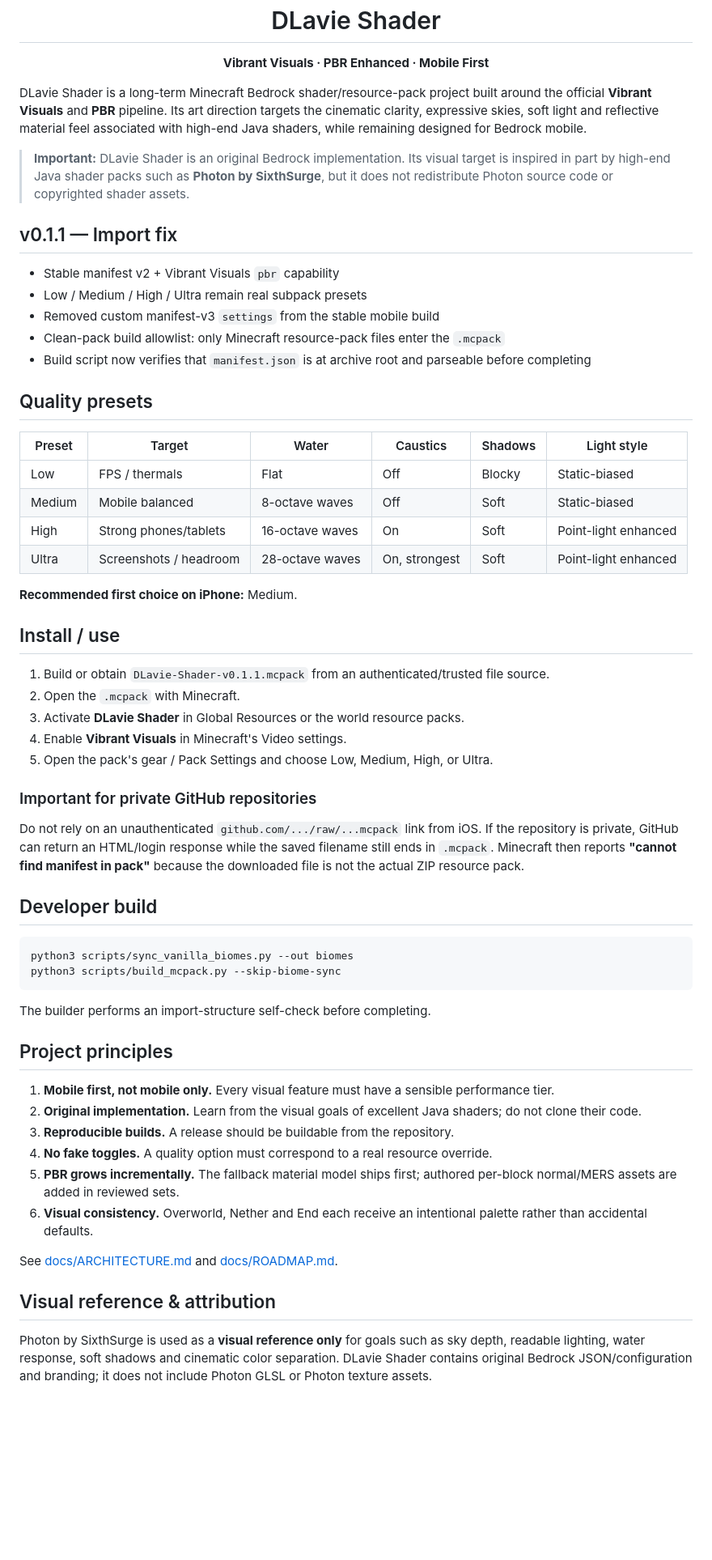
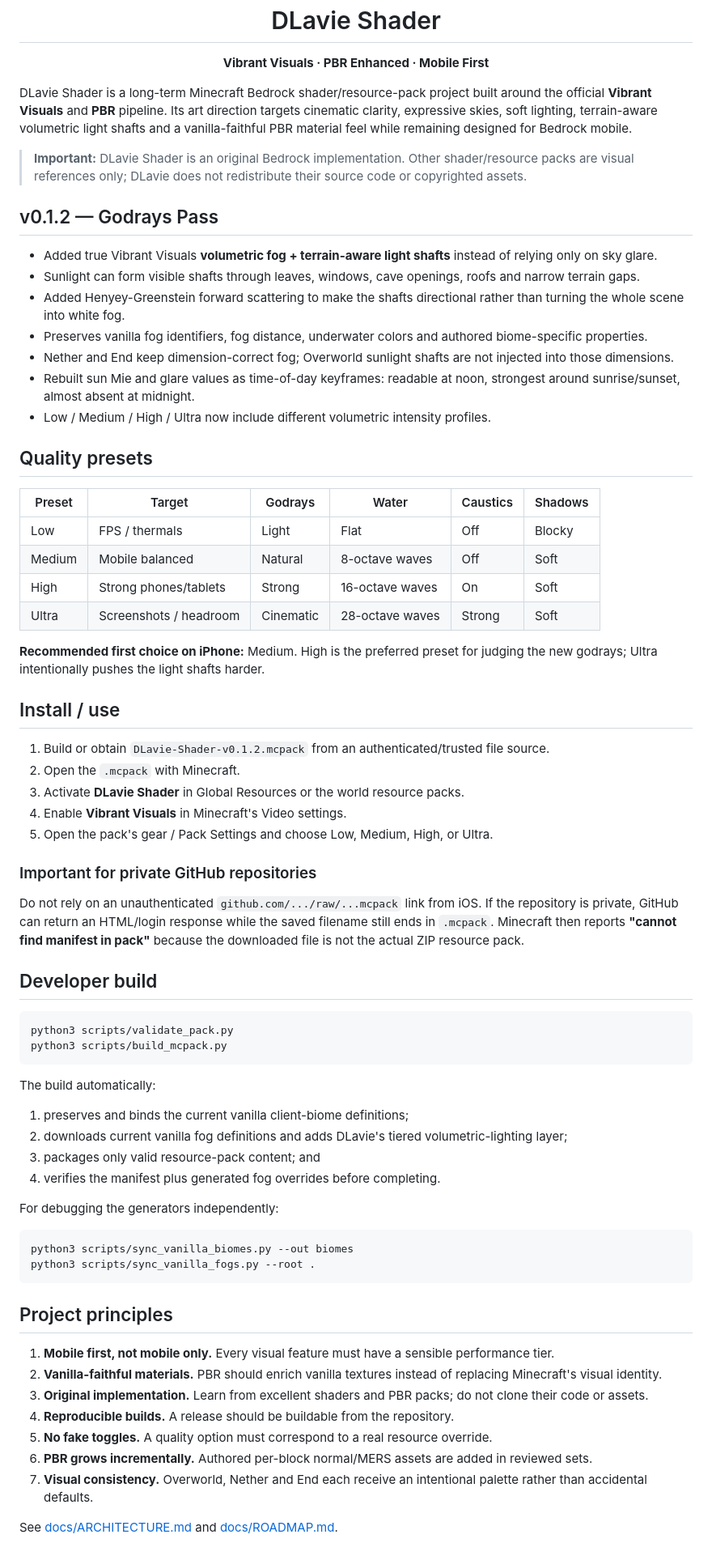
Before and after one commit to drmacze/DLavie-Shader, a Markdown page: README.md, the part around the change. Shown at 81% size. GitHub-like rendering; blank space fills up the shorter version.

Commit message:
docs: describe v0.1.2 volumetric godrays

````diff
--- a/README.md
+++ b/README.md
@@ -6,32 +6,34 @@
 
 <p align="center"><strong>Vibrant Visuals · PBR Enhanced · Mobile First</strong></p>
 
-DLavie Shader is a long-term Minecraft Bedrock shader/resource-pack project built around the official **Vibrant Visuals** and **PBR** pipeline. Its art direction targets the cinematic clarity, expressive skies, soft light and reflective material feel associated with high-end Java shaders, while remaining designed for Bedrock mobile.
+DLavie Shader is a long-term Minecraft Bedrock shader/resource-pack project built around the official **Vibrant Visuals** and **PBR** pipeline. Its art direction targets cinematic clarity, expressive skies, soft lighting, terrain-aware volumetric light shafts and a vanilla-faithful PBR material feel while remaining designed for Bedrock mobile.
 
-> **Important:** DLavie Shader is an original Bedrock implementation. Its visual target is inspired in part by high-end Java shader packs such as **Photon by SixthSurge**, but it does not redistribute Photon source code or copyrighted shader assets.
+> **Important:** DLavie Shader is an original Bedrock implementation. Other shader/resource packs are visual references only; DLavie does not redistribute their source code or copyrighted assets.
 
-## v0.1.1 — Import fix
+## v0.1.2 — Godrays Pass
 
-- Stable manifest v2 + Vibrant Visuals `pbr` capability
-- Low / Medium / High / Ultra remain real subpack presets
-- Removed custom manifest-v3 `settings` from the stable mobile build
-- Clean-pack build allowlist: only Minecraft resource-pack files enter the `.mcpack`
-- Build script now verifies that `manifest.json` is at archive root and parseable before completing
+- Added true Vibrant Visuals **volumetric fog + terrain-aware light shafts** instead of relying only on sky glare.
+- Sunlight can form visible shafts through leaves, windows, cave openings, roofs and narrow terrain gaps.
+- Added Henyey-Greenstein forward scattering to make the shafts directional rather than turning the whole scene into white fog.
+- Preserves vanilla fog identifiers, fog distance, underwater colors and authored biome-specific properties.
+- Nether and End keep dimension-correct fog; Overworld sunlight shafts are not injected into those dimensions.
+- Rebuilt sun Mie and glare values as time-of-day keyframes: readable at noon, strongest around sunrise/sunset, almost absent at midnight.
+- Low / Medium / High / Ultra now include different volumetric intensity profiles.
 
 ## Quality presets
 
-| Preset | Target | Water | Caustics | Shadows | Light style |
+| Preset | Target | Godrays | Water | Caustics | Shadows |
 |---|---|---|---|---|---|
-| Low | FPS / thermals | Flat | Off | Blocky | Static-biased |
-| Medium | Mobile balanced | 8-octave waves | Off | Soft | Static-biased |
-| High | Strong phones/tablets | 16-octave waves | On | Soft | Point-light enhanced |
-| Ultra | Screenshots / headroom | 28-octave waves | On, strongest | Soft | Point-light enhanced |
+| Low | FPS / thermals | Light | Flat | Off | Blocky |
+| Medium | Mobile balanced | Natural | 8-octave waves | Off | Soft |
+| High | Strong phones/tablets | Strong | 16-octave waves | On | Soft |
+| Ultra | Screenshots / headroom | Cinematic | 28-octave waves | Strong | Soft |
 
-**Recommended first choice on iPhone:** Medium.
+**Recommended first choice on iPhone:** Medium. High is the preferred preset for judging the new godrays; Ultra intentionally pushes the light shafts harder.
 
 ## Install / use
 
-1. Build or obtain `DLavie-Shader-v0.1.1.mcpack` from an authenticated/trusted file source.
+1. Build or obtain `DLavie-Shader-v0.1.2.mcpack` from an authenticated/trusted file source.
 2. Open the `.mcpack` with Minecraft.
 3. Activate **DLavie Shader** in Global Resources or the world resource packs.
 4. Enable **Vibrant Visuals** in Minecraft's Video settings.
@@ -44,23 +46,32 @@ Do not rely on an unauthenticated `github.com/.../raw/...mcpack` link from iOS.
 ## Developer build
 
 ```bash
-python3 scripts/sync_vanilla_biomes.py --out biomes
-python3 scripts/build_mcpack.py --skip-biome-sync
+python3 scripts/validate_pack.py
+python3 scripts/build_mcpack.py
 ```
 
-The builder performs an import-structure self-check before completing.
+The build automatically:
+
+1. preserves and binds the current vanilla client-biome definitions;
+2. downloads current vanilla fog definitions and adds DLavie's tiered volumetric-lighting layer;
+3. packages only valid resource-pack content; and
+4. verifies the manifest plus generated fog overrides before completing.
+
+For debugging the generators independently:
+
+```bash
+python3 scripts/sync_vanilla_biomes.py --out biomes
+python3 scripts/sync_vanilla_fogs.py --root .
+```
 
 ## Project principles
 
 1. **Mobile first, not mobile only.** Every visual feature must have a sensible performance tier.
-2. **Original implementation.** Learn from the visual goals of excellent Java shaders; do not clone their code.
-3. **Reproducible builds.** A release should be buildable from the repository.
-4. **No fake toggles.** A quality option must correspond to a real resource override.
-5. **PBR grows incrementally.** The fallback material model ships first; authored per-block normal/MERS assets are added in reviewed sets.
-6. **Visual consistency.** Overworld, Nether and End each receive an intentional palette rather than accidental defaults.
+2. **Vanilla-faithful materials.** PBR should enrich vanilla textures instead of replacing Minecraft's visual identity.
+3. **Original implementation.** Learn from excellent shaders and PBR packs; do not clone their code or assets.
+4. **Reproducible builds.** A release should be buildable from the repository.
+5. **No fake toggles.** A quality option must correspond to a real resource override.
+6. **PBR grows incrementally.** Authored per-block normal/MERS assets are added in reviewed sets.
+7. **Visual consistency.** Overworld, Nether and End each receive an intentional palette rather than accidental defaults.
 
 See [docs/ARCHITECTURE.md](docs/ARCHITECTURE.md) and [docs/ROADMAP.md](docs/ROADMAP.md).
-
-## Visual reference & attribution
-
-Photon by SixthSurge is used as a **visual reference only** for goals such as sky depth, readable lighting, water response, soft shadows and cinematic color separation. DLavie Shader contains original Bedrock JSON/configuration and branding; it does not include Photon GLSL or Photon texture assets.
````
